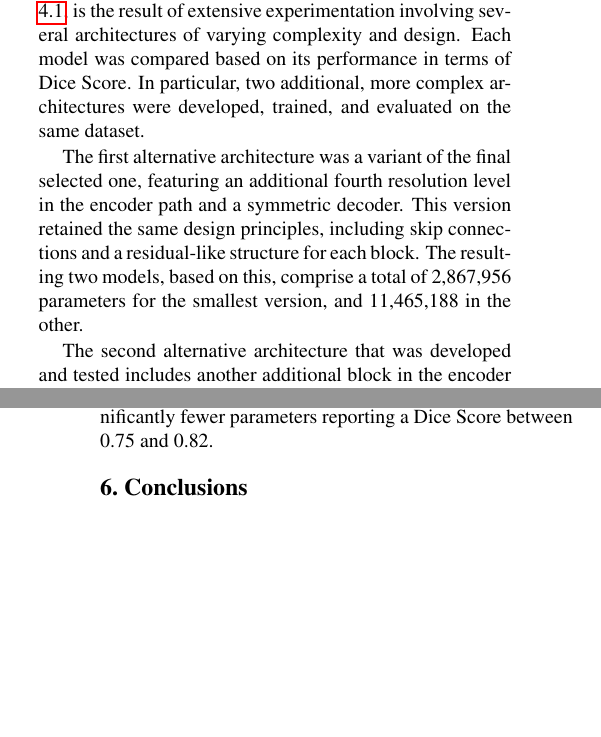
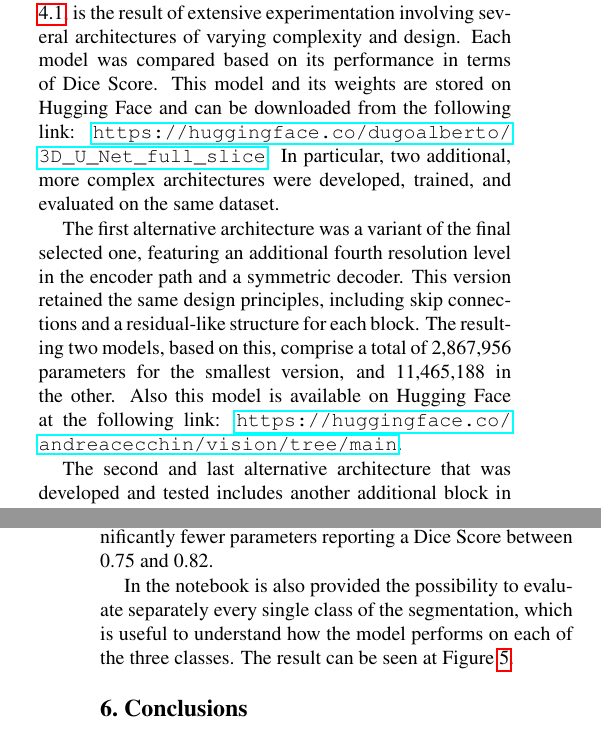
Before and after one commit to dugoalberto/Tumor_Segmentation, a LaTeX paper (egpaper_final.tex): two parts of the columns of pages 3 and 5 of 6 before the commit and two parts of the columns of pages 3 and 5 of 7 after it, joined at a grey line, cut so that both start at the same text, the shorter picture padded with empty space. Compiled offline with pdfLaTeX.

Commit message:
Aggiunti riferimenti HF + refinement con classificazione per singola classe

```diff
--- a/egpaper_final.tex
+++ b/egpaper_final.tex
@@ -154,12 +154,12 @@ By combining both losses, we leverage the strengths of each: the fine-grained di
 
 \subsection{Architectural Choices} \label{architectural_choices}
 
-The model architecture selected, as described in section \ref{Architecture}, is the result of extensive experimentation involving several architectures of varying complexity and design. Each model was compared based on its performance in terms of Dice Score.
+The model architecture selected, as described in section \ref{Architecture}, is the result of extensive experimentation involving several architectures of varying complexity and design. Each model was compared based on its performance in terms of Dice Score. This model and its weights are stored on Hugging Face and can be downloaded from the following link: \url{https://huggingface.co/dugoalberto/3D_U_Net_full_slice}.
 In particular, two additional, more complex architectures were developed, trained, and evaluated on the same dataset.
 
-The first alternative architecture was a variant of the final selected one, featuring an additional fourth resolution level in the encoder path and a symmetric decoder. This version retained the same design principles, including skip connections and a residual-like structure for each block. The resulting two models, based on this, comprise a total of 2,867,956 parameters for the smallest version, and 11,465,188 in the other.
+The first alternative architecture was a variant of the final selected one, featuring an additional fourth resolution level in the encoder path and a symmetric decoder. This version retained the same design principles, including skip connections and a residual-like structure for each block. The resulting two models, based on this, comprise a total of 2,867,956 parameters for the smallest version, and 11,465,188 in the other. Also this model is available on Hugging Face at the following link: \url{https://huggingface.co/andreacecchin/vision/tree/main}.
 
-The second alternative architecture that was developed and tested includes another additional block in the encoder path, resulting in a model with five resolution levels in the encoder and four in the decoder. This architecture was used to generate two models: one that contains a total of 11,536,756 parameters, approximately 34 times more than the selected model, and the other 46,137,060, 135 times the chosen one.
+The second and last alternative architecture that was developed and tested includes another additional block in the encoder path, resulting in a model with five resolution levels in the encoder and four in the decoder. This architecture was used to generate two models: one that contains a total of 11,536,756 parameters, approximately 34 times more than the selected model, and the other 46,137,060, 135 times the chosen one. This last architecture is also available on Hugging Face at the following link: \url{https://huggingface.co/dugoalberto/BratsCVDeeper}.
 
 The decision to test models with varying numbers of parameters was made in an effort to investigate the correlation between model performance, in terms of the Dice Score of the predicted segmentations compared to the ground truth masks, and model complexity, with the aim of identifying the optimal trade-off.
 
@@ -197,3 +197,4 @@ As previously mentioned, the final model had a Dice Score of 79\% and some examp
 
 Comparing our model directly with other two present in the literature, our performance aligns also with state-of-the-art lightweight methods like those reviewed pattern in \cite{An2024DWKD} and in \cite{Gutierrez2024Brain}, which also achieve competitive results with significantly fewer parameters reporting a Dice Score between 0.75 and 0.82.
 
+In the notebook is also provided the possibility to evaluate separately every single class of the segmentation, which is useful to understand how the model performs on each of the three classes. The result can be seen at Figure \ref{tab:results}.
```
Also changed, not shown: egpaper_final.pdf, img/SeparatedColor.png (added), egpaper_final.tex (8 more changed lines).
